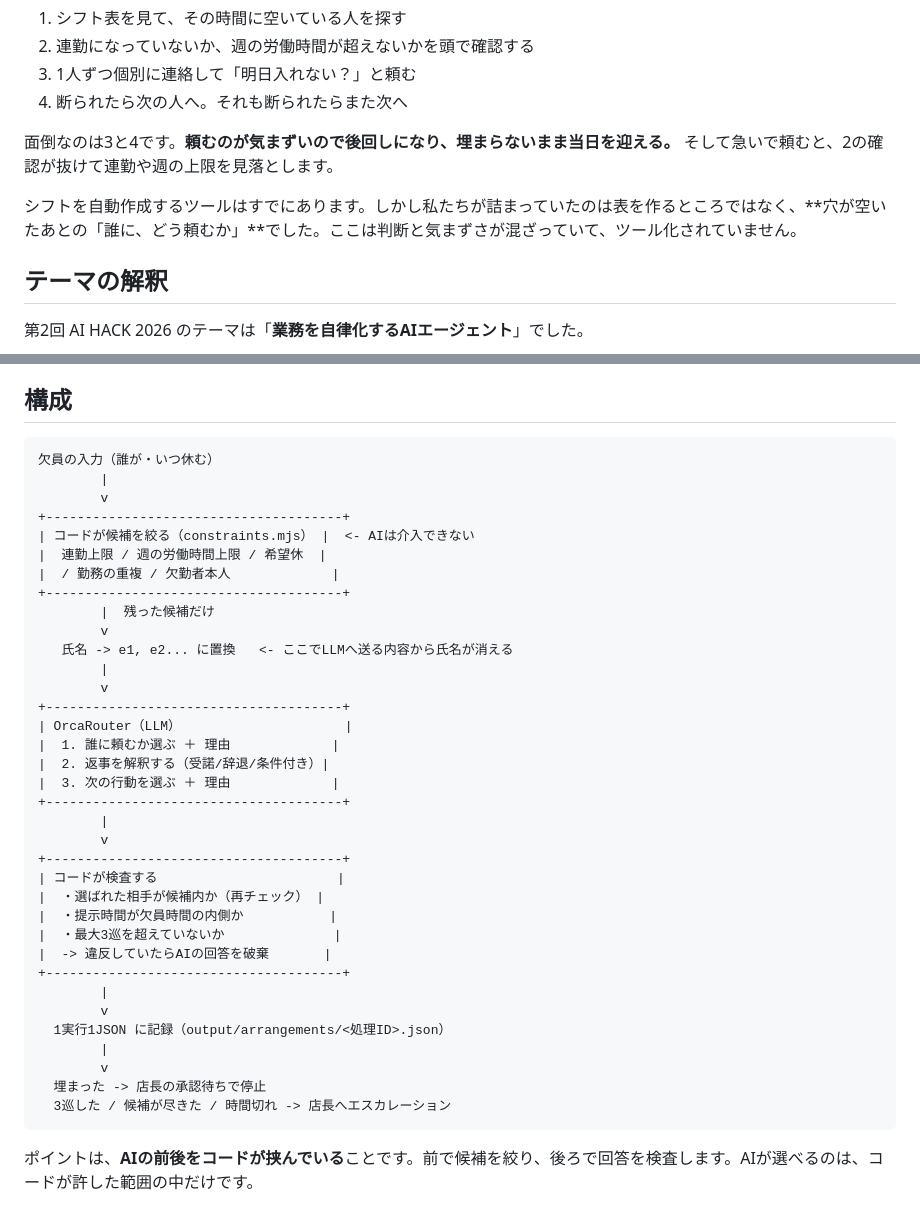
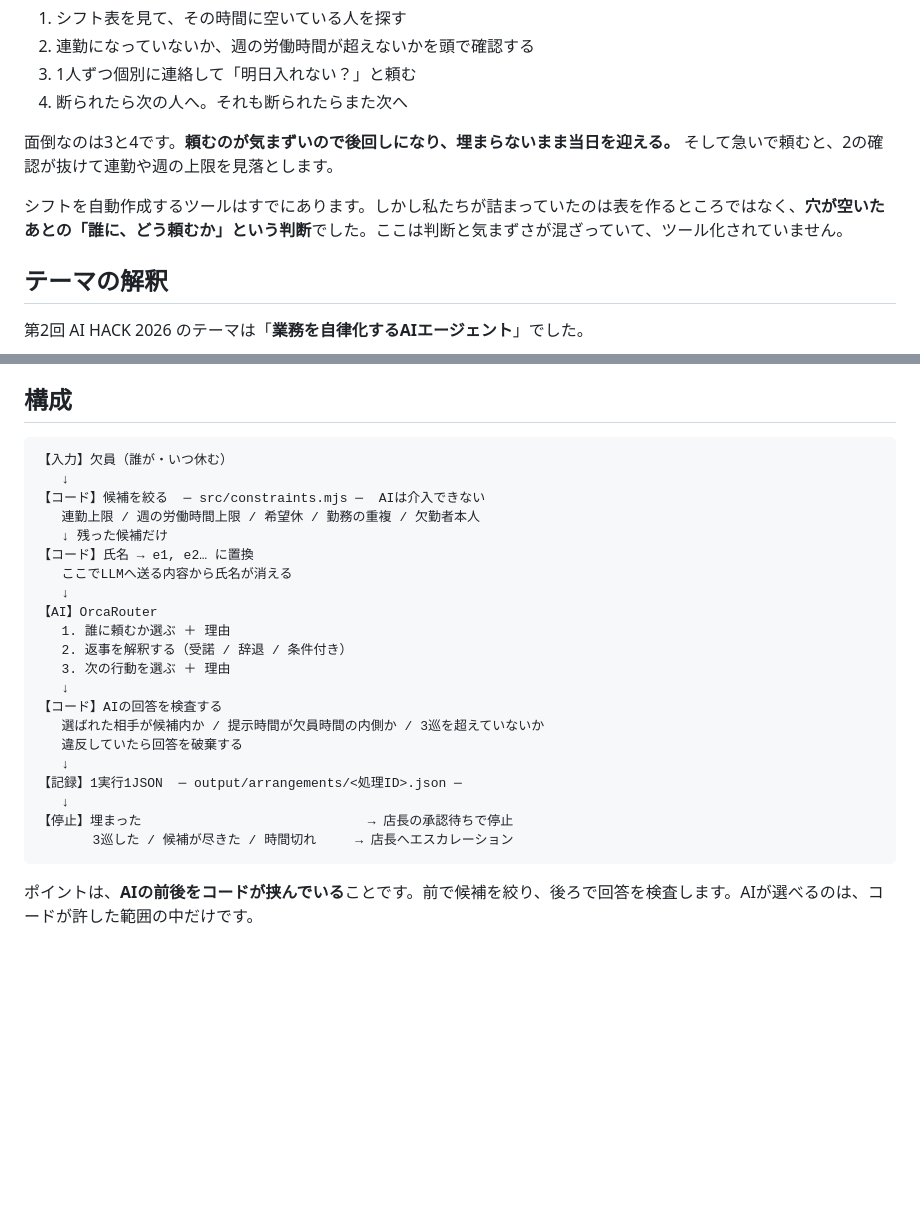
Before and after one commit to 0k4c/ai-hack-2026, a Markdown page: public/ai-hack-2026-agent.md, 2 parts joined by grey strips. GitHub-like rendering; blank space fills up the shorter version.

Commit message:
docs: 記事の構成図と太字がQiitaで崩れる問題を修正 (#30)
qiita preview で実際の描画を確認して見つけた2点を直した。

1. 構成図の枠線が揃わない
   全角文字と半角の +---+ が揃わず、箱の右辺がずれていた。
   枠線をやめ、【入力】【コード】【AI】【記録】【停止】のラベルと
   矢印だけの形にした。文字幅に依存しないので崩れない。

2. 太字が4か所効いていない
   CommonMark の flanking 規則により、閉じ ** の直前が約物で直後が
   約物でも空白でもない場合（例：**〜」**でした）、太字にならず
   ** がそのまま表示されていた。
   最初の修正で開き側（に**「〜）に同じ問題を作ったため、
   検査スクリプトを両側を見る形に直して再確認した。

確認：qiita preview の DOM を検査し、残る ** が0個、
太字要素68個が正しく描画されることを確認した。

Co-authored-by: Claude Opus 5 <noreply@anthropic.com>

````diff
--- a/public/ai-hack-2026-agent.md
+++ b/public/ai-hack-2026-agent.md
@@ -69,7 +69,7 @@ agreed_posting_campaign_term: false
 
 面倒なのは3と4です。**頼むのが気まずいので後回しになり、埋まらないまま当日を迎える。** そして急いで頼むと、2の確認が抜けて連勤や週の上限を見落とします。
 
-シフトを自動作成するツールはすでにあります。しかし私たちが詰まっていたのは表を作るところではなく、**穴が空いたあとの「誰に、どう頼むか」**でした。ここは判断と気まずさが混ざっていて、ツール化されていません。
+シフトを自動作成するツールはすでにあります。しかし私たちが詰まっていたのは表を作るところではなく、**穴が空いたあとの「誰に、どう頼むか」という判断**でした。ここは判断と気まずさが混ざっていて、ツール化されていません。
 
 ## テーマの解釈
 
@@ -124,41 +124,27 @@ agreed_posting_campaign_term: false
 ## 構成
 
 ```text
-欠員の入力（誰が・いつ休む）
-        |
-        v
-+--------------------------------------+
-| コードが候補を絞る（constraints.mjs） |  <- AIは介入できない
-|  連勤上限 / 週の労働時間上限 / 希望休  |
-|  / 勤務の重複 / 欠勤者本人             |
-+--------------------------------------+
-        |  残った候補だけ
-        v
-   氏名 -> e1, e2... に置換   <- ここでLLMへ送る内容から氏名が消える
-        |
-        v
-+--------------------------------------+
-| OrcaRouter（LLM）                     |
-|  1. 誰に頼むか選ぶ ＋ 理由             |
-|  2. 返事を解釈する（受諾/辞退/条件付き）|
-|  3. 次の行動を選ぶ ＋ 理由             |
-+--------------------------------------+
-        |
-        v
-+--------------------------------------+
-| コードが検査する                       |
-|  ・選ばれた相手が候補内か（再チェック） |
-|  ・提示時間が欠員時間の内側か           |
-|  ・最大3巡を超えていないか              |
-|  -> 違反していたらAIの回答を破棄       |
-+--------------------------------------+
-        |
-        v
-  1実行1JSON に記録（output/arrangements/<処理ID>.json）
-        |
-        v
-  埋まった -> 店長の承認待ちで停止
-  3巡した / 候補が尽きた / 時間切れ -> 店長へエスカレーション
+【入力】欠員（誰が・いつ休む）
+   ↓
+【コード】候補を絞る  ─ src/constraints.mjs ─  AIは介入できない
+   連勤上限 / 週の労働時間上限 / 希望休 / 勤務の重複 / 欠勤者本人
+   ↓ 残った候補だけ
+【コード】氏名 → e1, e2… に置換
+   ここでLLMへ送る内容から氏名が消える
+   ↓
+【AI】OrcaRouter
+   1. 誰に頼むか選ぶ ＋ 理由
+   2. 返事を解釈する（受諾 / 辞退 / 条件付き）
+   3. 次の行動を選ぶ ＋ 理由
+   ↓
+【コード】AIの回答を検査する
+   選ばれた相手が候補内か / 提示時間が欠員時間の内側か / 3巡を超えていないか
+   違反していたら回答を破棄する
+   ↓
+【記録】1実行1JSON  ─ output/arrangements/<処理ID>.json ─
+   ↓
+【停止】埋まった                             → 店長の承認待ちで停止
+       3巡した / 候補が尽きた / 時間切れ     → 店長へエスカレーション
 ```
 
 ポイントは、**AIの前後をコードが挟んでいる**ことです。前で候補を絞り、後ろで回答を検査します。AIが選べるのは、コードが許した範囲の中だけです。
````
Also changed, not shown: other parts of public/ai-hack-2026-agent.md (+3 -3 lines).
